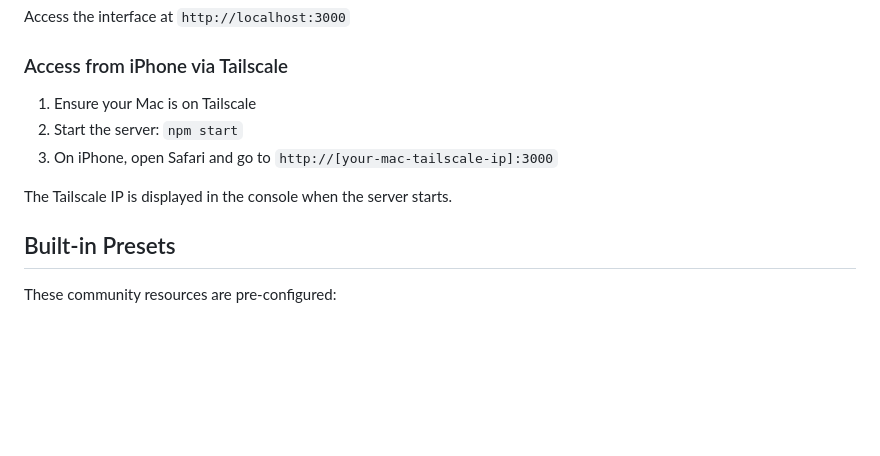
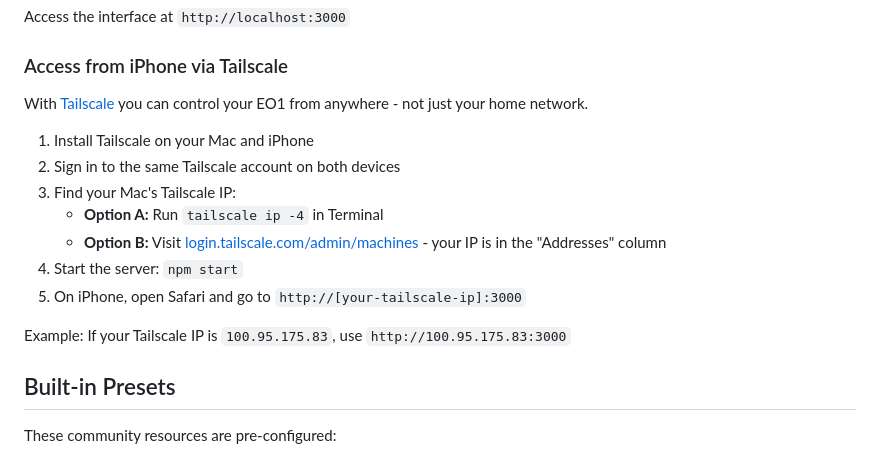
Before and after one commit to davemac/eo1-web-controller, a Markdown page: README.md, the part around the change. Drawn GitHub-style; blank space fills up the shorter version.

Commit message:
Improve Tailscale setup instructions in README
- Add link to Tailscale website
- Explain two methods to find Tailscale IP (CLI and web admin)
- Add concrete example URL
- Clarify this enables remote access from anywhere

🤖 Generated with [Claude Code](https://claude.com/claude-code)

Co-Authored-By: Claude Opus 4.5 <noreply@anthropic.com>

```diff
--- a/README.md
+++ b/README.md
@@ -116,11 +116,17 @@ Access the interface at `http://localhost:3000`
 
 ### Access from iPhone via Tailscale
 
-1. Ensure your Mac is on Tailscale
-2. Start the server: `npm start`
-3. On iPhone, open Safari and go to `http://[your-mac-tailscale-ip]:3000`
+With [Tailscale](https://tailscale.com/) you can control your EO1 from anywhere - not just your home network.
 
-The Tailscale IP is displayed in the console when the server starts.
+1. Install Tailscale on your Mac and iPhone
+2. Sign in to the same Tailscale account on both devices
+3. Find your Mac's Tailscale IP:
+   - **Option A:** Run `tailscale ip -4` in Terminal
+   - **Option B:** Visit [login.tailscale.com/admin/machines](https://login.tailscale.com/admin/machines) - your IP is in the "Addresses" column
+4. Start the server: `npm start`
+5. On iPhone, open Safari and go to `http://[your-tailscale-ip]:3000`
+
+Example: If your Tailscale IP is `100.95.175.83`, use `http://100.95.175.83:3000`
 
 ## Built-in Presets
 
```
